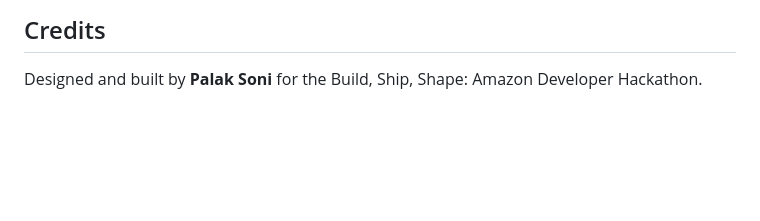
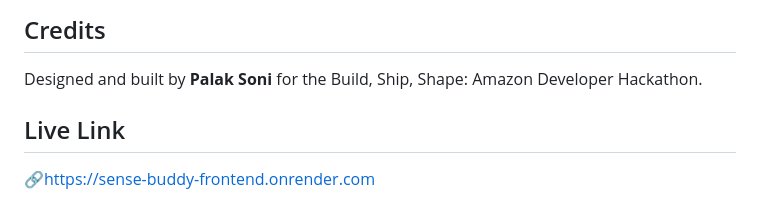
Before and after one commit to palaksoni23/Sense-Buddy, a Markdown page: README.md, the part around one of its changes. Drawn GitHub-style; blank space fills up the shorter version.

```diff
--- a/README.md
+++ b/README.md
@@ -65,3 +65,6 @@ This uses Gemini's free tier under the hood (no billing on your end), which has
 
 ## Credits
 Designed and built by **Palak Soni** for the Build, Ship, Shape: Amazon Developer Hackathon.
+
+## Live Link
+🔗https://sense-buddy-frontend.onrender.com
```
Also changed, not shown: other parts of README.md (+1 -1 lines).
